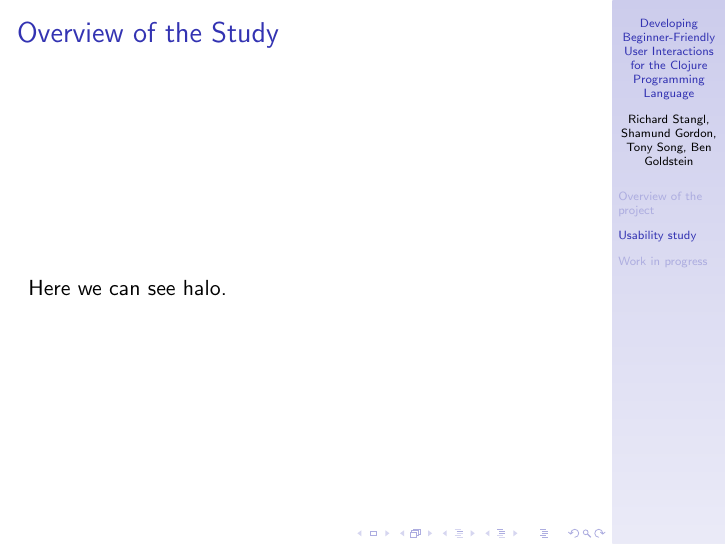
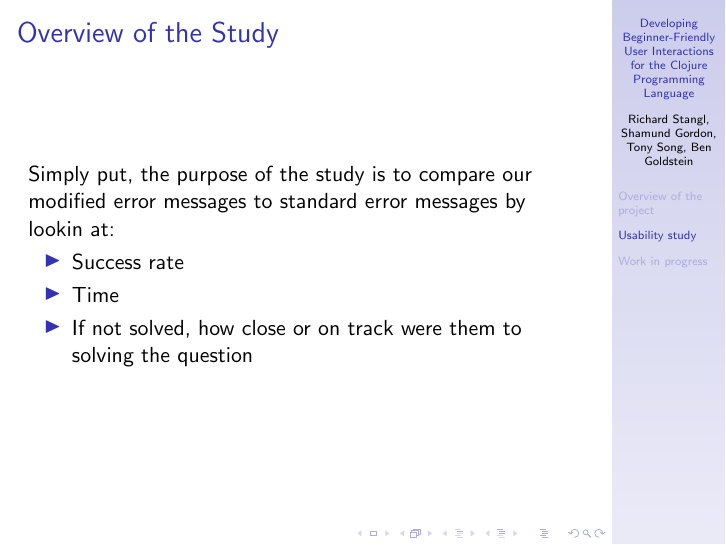
Before and after one commit to Clojure-Intro-Course/HHMI2016talk, LaTeX slides (HHMI2016talk.tex): page 5 of 17. Compiled offline with pdfLaTeX.

Commit message:
updated study overview

```diff
--- a/HHMI2016talk.tex
+++ b/HHMI2016talk.tex
@@ -72,13 +72,12 @@
 
 \begin{frame}
   \frametitle{Overview of the Study}
-\begin{figure}
-
-%%% note: the file is in the same folder as your .tex file
-%\includegraphics[height=45mm]{halo.jpg}
-\end{figure}
-
-Here we can see halo.
+Simply put, the purpose of the study is to compare our modified error messages to standard error messages by lookin at:
+\begin{itemize}
+\item Success rate
+\item Time
+\item If not solved, how close or on track were them to solving the question
+\end{itemize}
 \end{frame}
 
 \begin{frame}
```
